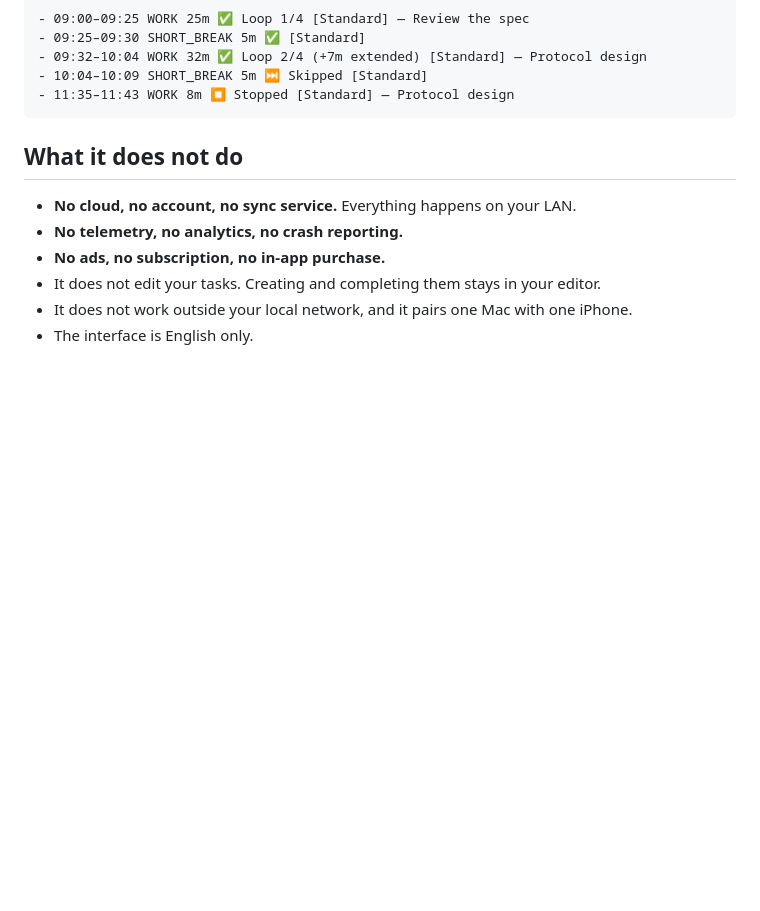
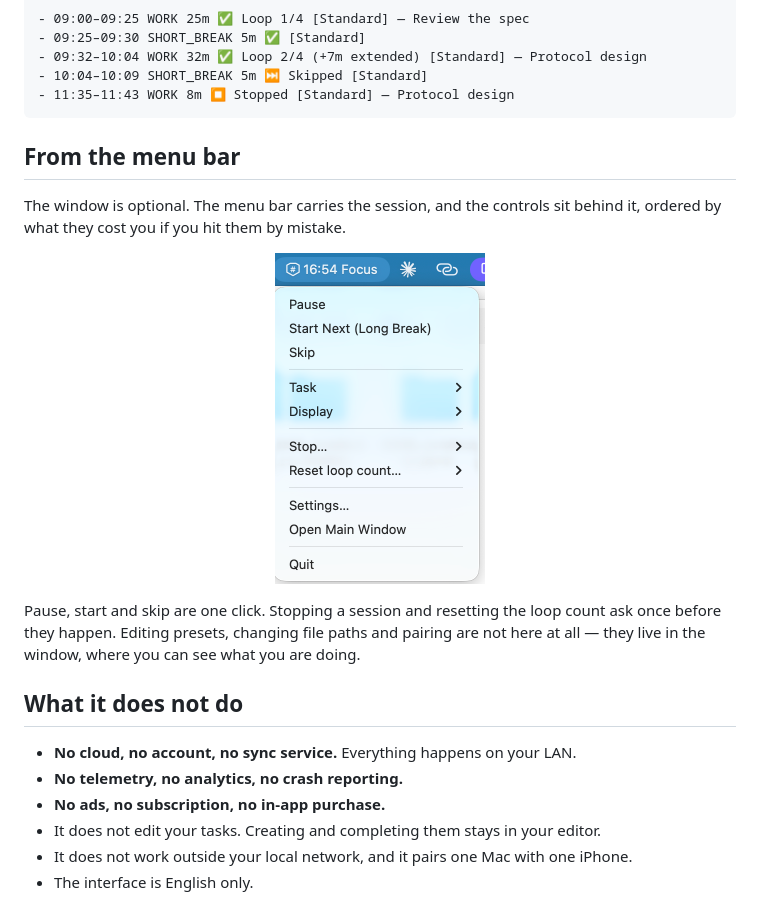
Before and after one commit to soh-arch/mdoro, a Markdown page: README.md, the part around the change. Rendered like a GitHub page; pictures changed too: docs/images/mac-menubar.png (added); blank space fills up the shorter version.

Commit message:
docs: the menu bar screenshot, and the section it belongs to
The shot has the item and the open menu in one frame; either alone says
nothing about where the controls live. The menu bar is where Mdoro is
driven when the window is closed, so the README says so.

````diff
--- a/README.md
+++ b/README.md
@@ -34,6 +34,20 @@ actually did to a log file next to it. It never edits your tasks.
 - 10:04–10:09 SHORT_BREAK 5m ⏭ Skipped [Standard]
 - 11:35–11:43 WORK 8m ⏹ Stopped [Standard] — Protocol design
 ```
+
+## From the menu bar
+
+The window is optional. The menu bar carries the session, and the controls sit
+behind it, ordered by what they cost you if you hit them by mistake.
+
+<p align="center">
+  <img src="docs/images/mac-menubar.png" width="210" alt="The Mdoro menu bar item showing a running Focus session, with its menu open: pause, start next, skip, task, display, stop, reset loop count, settings">
+</p>
+
+Pause, start and skip are one click. Stopping a session and resetting the loop
+count ask once before they happen. Editing presets, changing file paths and
+pairing are not here at all — they live in the window, where you can see what
+you are doing.
 
 ## What it does not do
 
````
Also changed, not shown: docs/CONTEXT.md (+1 -1 lines).
